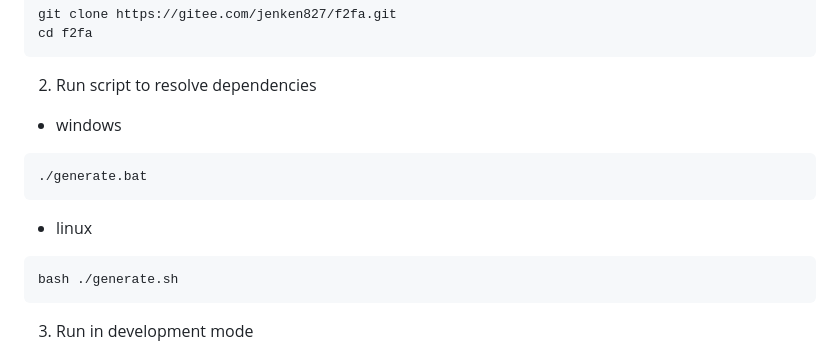
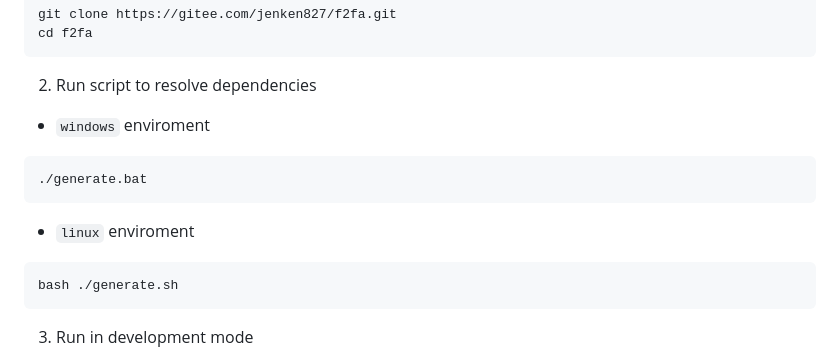
Before and after one commit to ForSourceCodeAnalysis/f2fa, a Markdown page: README_en.md, the part around the change printed below. GitHub-like rendering.

Commit message:
docs:update readme file

````diff
--- a/README_en.md
+++ b/README_en.md
@@ -25,11 +25,11 @@ git clone https://gitee.com/jenken827/f2fa.git
 cd f2fa
 ```
 2. Run script to resolve dependencies
-- windows
+- `windows` enviroment
 ```
 ./generate.bat
 ```
-- linux
+- `linux` enviroment
 ```
 bash ./generate.sh
 ```
````
Also changed, not shown: other parts of README_en.md (+1 -1 lines), README.md (+3 -3 lines).
